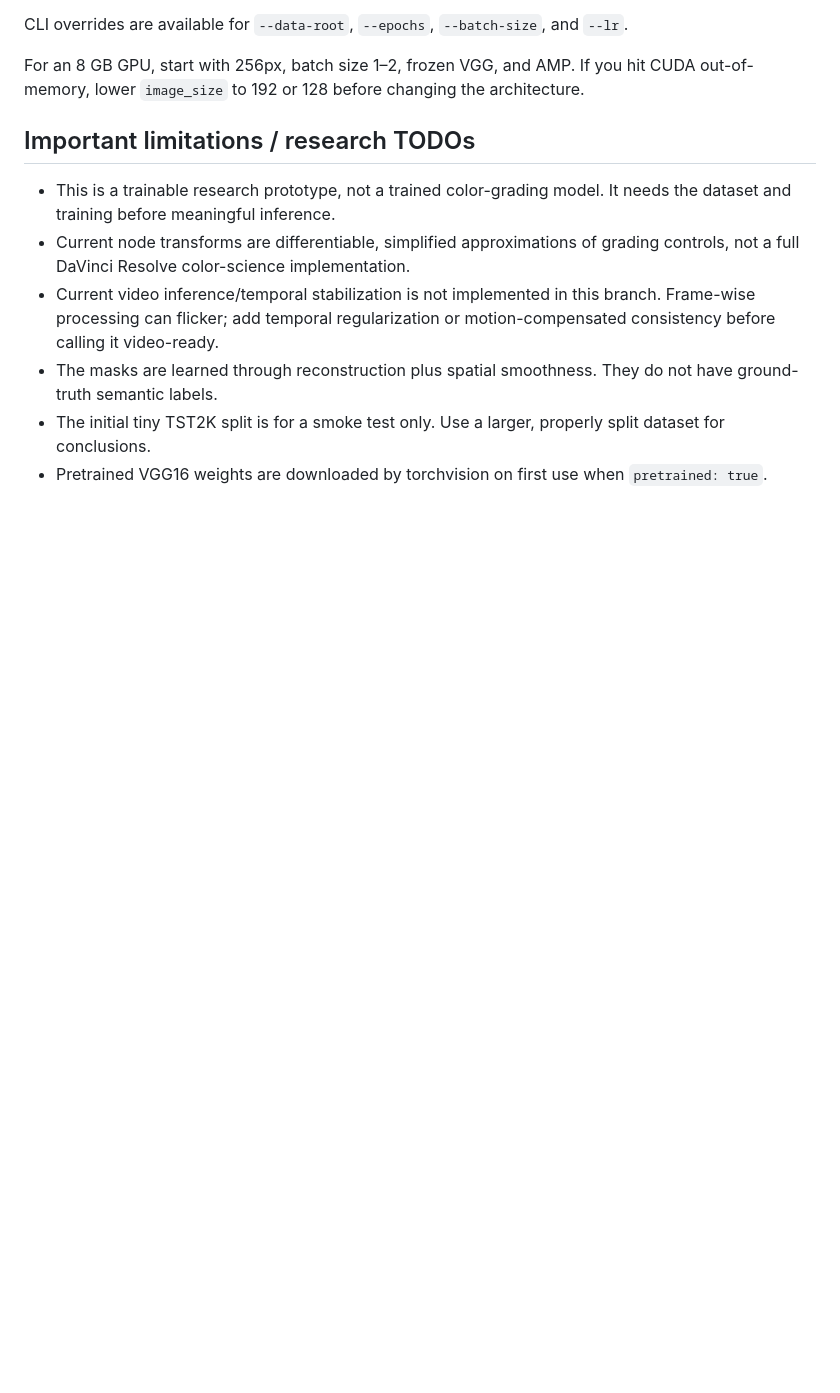
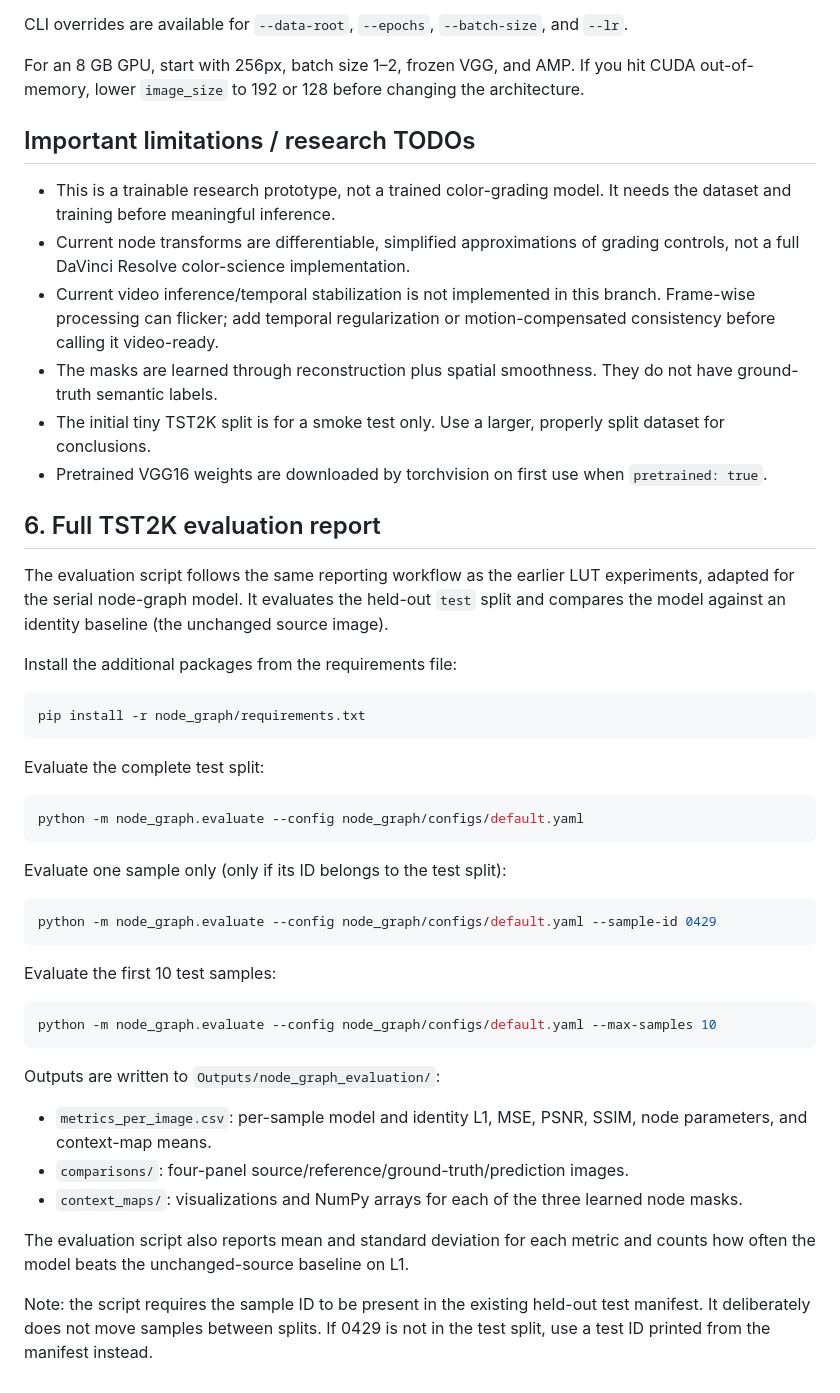
Before and after one commit to shayan-wasLazy/Junshoku, a Markdown page: node_graph/README.md, the part around the change. Rendered like a GitHub page; blank space fills up the shorter version.

Commit message:
Document full node graph TST2K evaluation workflow

````diff
--- a/node_graph/README.md
+++ b/node_graph/README.md
@@ -112,3 +112,42 @@ For an 8 GB GPU, start with 256px, batch size 1–2, frozen VGG, and AMP. If you
 - The masks are learned through reconstruction plus spatial smoothness. They do not have ground-truth semantic labels.
 - The initial tiny TST2K split is for a smoke test only. Use a larger, properly split dataset for conclusions.
 - Pretrained VGG16 weights are downloaded by torchvision on first use when `pretrained: true`.
+
+
+## 6. Full TST2K evaluation report
+
+The evaluation script follows the same reporting workflow as the earlier LUT experiments, adapted for the serial node-graph model. It evaluates the held-out `test` split and compares the model against an identity baseline (the unchanged source image).
+
+Install the additional packages from the requirements file:
+
+```powershell
+pip install -r node_graph/requirements.txt
+```
+
+Evaluate the complete test split:
+
+```powershell
+python -m node_graph.evaluate --config node_graph/configs/default.yaml
+```
+
+Evaluate one sample only (only if its ID belongs to the test split):
+
+```powershell
+python -m node_graph.evaluate --config node_graph/configs/default.yaml --sample-id 0429
+```
+
+Evaluate the first 10 test samples:
+
+```powershell
+python -m node_graph.evaluate --config node_graph/configs/default.yaml --max-samples 10
+```
+
+Outputs are written to `Outputs/node_graph_evaluation/`:
+
+- `metrics_per_image.csv`: per-sample model and identity L1, MSE, PSNR, SSIM, node parameters, and context-map means.
+- `comparisons/`: four-panel source/reference/ground-truth/prediction images.
+- `context_maps/`: visualizations and NumPy arrays for each of the three learned node masks.
+
+The evaluation script also reports mean and standard deviation for each metric and counts how often the model beats the unchanged-source baseline on L1.
+
+Note: the script requires the sample ID to be present in the existing held-out test manifest. It deliberately does not move samples between splits. If 0429 is not in the test split, use a test ID printed from the manifest instead.
````
